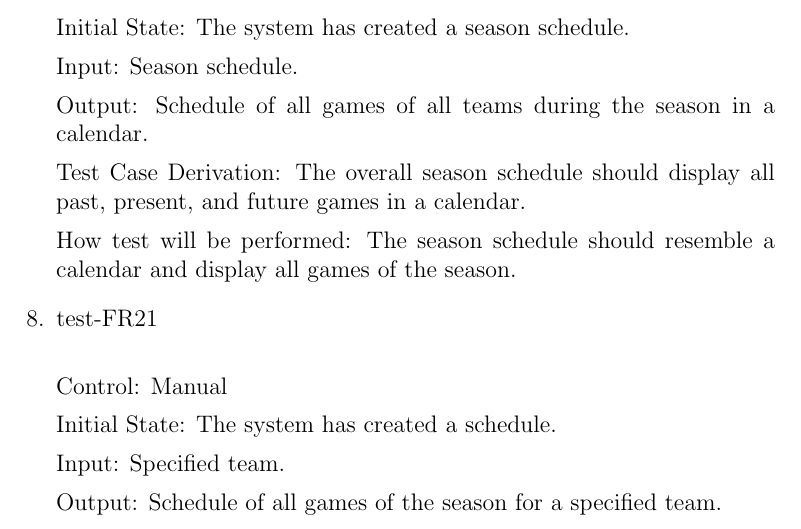
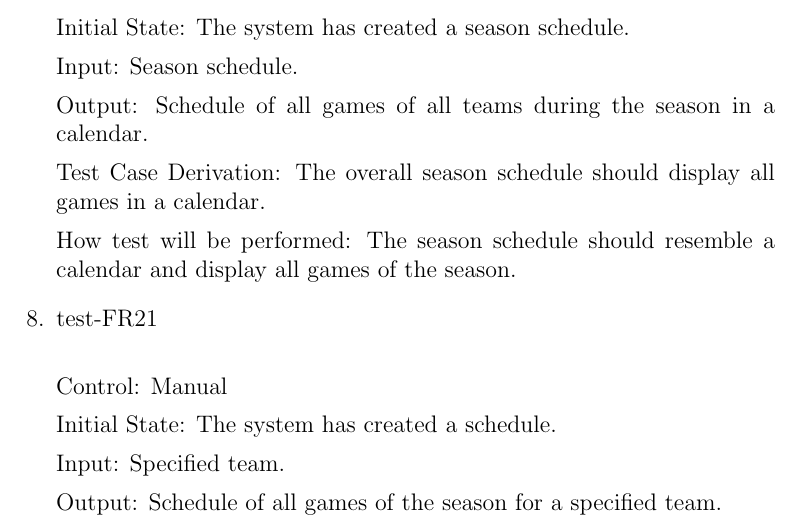
Before and after one commit to Nicholas-Fabugais-Inaba/Sandlot, a LaTeX document (docs/VnVPlan/VnVPlan.tex): part of page 16 of 46, cut so that both start at the same text. Compiled offline with pdfLaTeX.

Commit message:
changed wording of test-FR20

```diff
--- a/docs/VnVPlan/VnVPlan.tex
+++ b/docs/VnVPlan/VnVPlan.tex
@@ -509,7 +509,7 @@ can be modified with the reschedule feature.
 
   Output: Schedule of all games of all teams during the season in a calendar.
 
-  Test Case Derivation: The overall season schedule should display all past, present, and future games in a calendar.
+  Test Case Derivation: The overall season schedule should display all games in a calendar.
 
   How test will be performed: The season schedule should resemble a calendar and display all games of the season.
 
```
